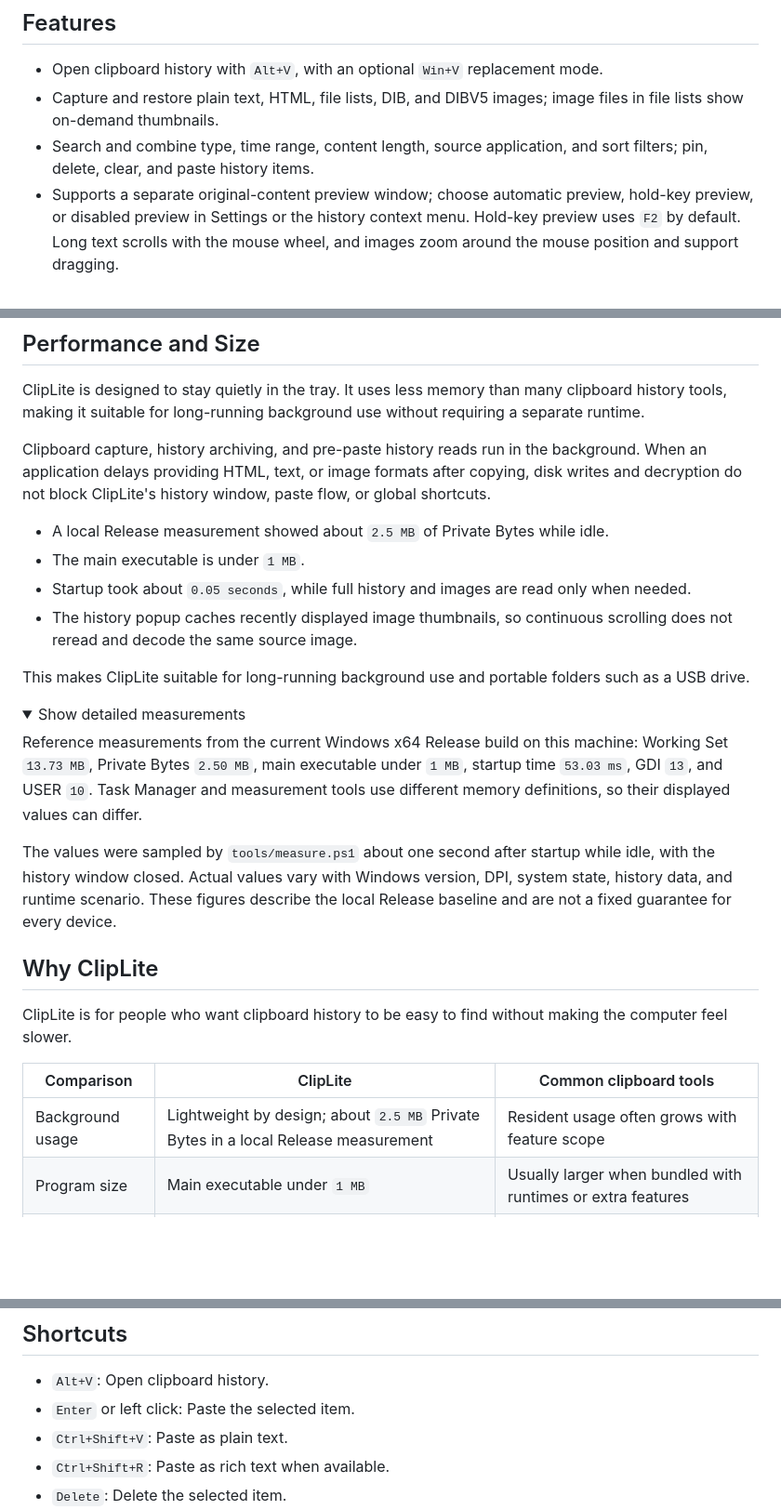
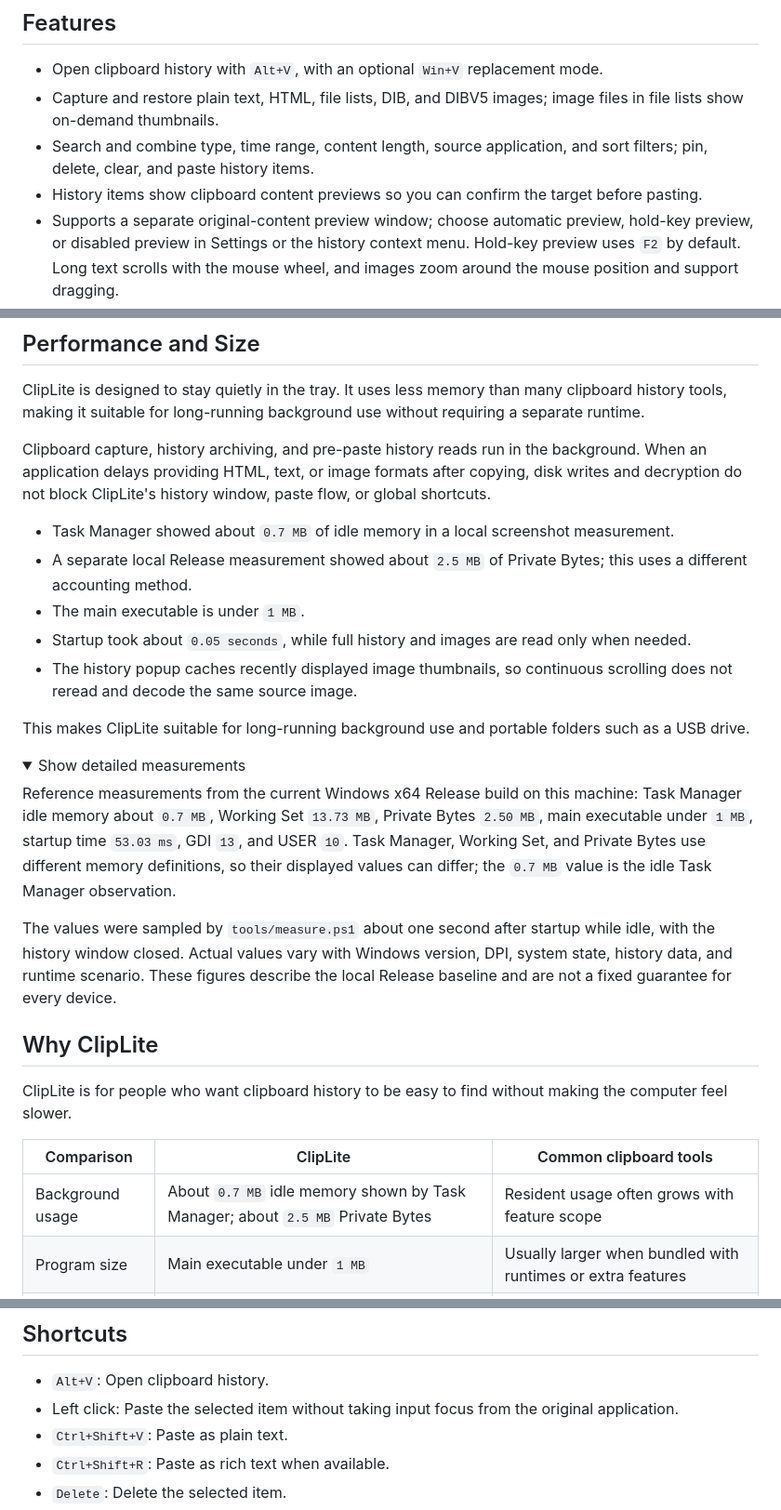
Before and after one commit to wxh-777/ClipLite, a Markdown page: README.en.md, 3 parts joined by grey strips. Shown at 93% size. Rendered like a GitHub page; folded sections open; blank space fills up the shorter version.

```diff
--- a/README.en.md
+++ b/README.en.md
@@ -17,6 +17,7 @@ ClipLite was designed to be more restrained: keep the program small, use less me
 - Open clipboard history with `Alt+V`, with an optional `Win+V` replacement mode.
 - Capture and restore plain text, HTML, file lists, DIB, and DIBV5 images; image files in file lists show on-demand thumbnails.
 - Search and combine type, time range, content length, source application, and sort filters; pin, delete, clear, and paste history items.
+- History items show clipboard content previews so you can confirm the target before pasting.
 - Supports a separate original-content preview window; choose automatic preview, hold-key preview, or disabled preview in Settings or the history context menu. Hold-key preview uses `F2` by default. Long text scrolls with the mouse wheel, and images zoom around the mouse position and support dragging.
 - Automatic preview is enabled by default; an existing configuration that explicitly disabled it remains disabled.
 - Search focuses the input by default; an optional compatibility mode keeps the original app in the foreground and uses `Ctrl+Space` to enter Chinese IME input.
@@ -48,7 +54,8 @@ ClipLite is designed to stay quietly in the tray. It uses less memory than many
 
 Clipboard capture, history archiving, and pre-paste history reads run in the background. When an application delays providing HTML, text, or image formats after copying, disk writes and decryption do not block ClipLite's history window, paste flow, or global shortcuts.
 
-- A local Release measurement showed about `2.5 MB` of Private Bytes while idle.
+- Task Manager showed about `0.7 MB` of idle memory in a local screenshot measurement.
+- A separate local Release measurement showed about `2.5 MB` of Private Bytes; this uses a different accounting method.
 - The main executable is under `1 MB`.
 - Startup took about `0.05 seconds`, while full history and images are read only when needed.
 - The history popup caches recently displayed image thumbnails, so continuous scrolling does not reread and decode the same source image.
@@ -58,7 +65,7 @@ This makes ClipLite suitable for long-running background use and portable folder
 <details>
 <summary>Show detailed measurements</summary>
 
-Reference measurements from the current Windows x64 Release build on this machine: Working Set `13.73 MB`, Private Bytes `2.50 MB`, main executable under `1 MB`, startup time `53.03 ms`, GDI `13`, and USER `10`. Task Manager and measurement tools use different memory definitions, so their displayed values can differ.
+Reference measurements from the current Windows x64 Release build on this machine: Task Manager idle memory about `0.7 MB`, Working Set `13.73 MB`, Private Bytes `2.50 MB`, main executable under `1 MB`, startup time `53.03 ms`, GDI `13`, and USER `10`. Task Manager, Working Set, and Private Bytes use different memory definitions, so their displayed values can differ; the `0.7 MB` value is the idle Task Manager observation.
 
 The values were sampled by `tools/measure.ps1` about one second after startup while idle, with the history window closed. Actual values vary with Windows version, DPI, system state, history data, and runtime scenario. These figures describe the local Release baseline and are not a fixed guarantee for every device.
 
@@ -70,7 +77,7 @@ ClipLite is for people who want clipboard history to be easy to find without mak
 
 | Comparison | ClipLite | Common clipboard tools |
 | --- | --- | --- |
-| Background usage | Lightweight by design; about `2.5 MB` Private Bytes in a local Release measurement | Resident usage often grows with feature scope |
+| Background usage | About `0.7 MB` idle memory shown by Task Manager; about `2.5 MB` Private Bytes | Resident usage often grows with feature scope |
 | Program size | Main executable under `1 MB` | Usually larger when bundled with runtimes or extra features |
 | Runtime | Native Win32, without WebView or a large runtime | Some tools depend on an additional runtime or framework |
 | Data control | History stays local by default, with optional DPAPI encryption | Data location and privacy policies vary |
@@ -93,7 +100,7 @@ Use `SHA256SUM.txt` in the portable package to verify `ClipLite.exe`. Verify the
 ## Shortcuts
 
 - `Alt+V`: Open clipboard history.
-- `Enter` or left click: Paste the selected item.
+- Left click: Paste the selected item without taking input focus from the original application.
 - `Ctrl+Shift+V`: Paste as plain text.
 - `Ctrl+Shift+R`: Paste as rich text when available.
 - `Delete`: Delete the selected item.
```
Also changed, not shown: other parts of README.en.md (+7 -2 lines), README.md (+3 -3 lines).
